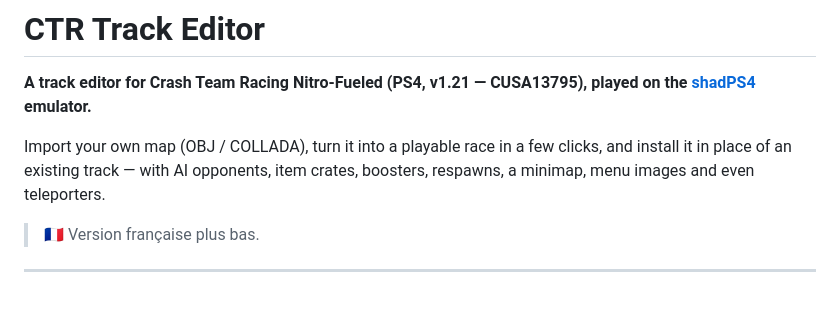
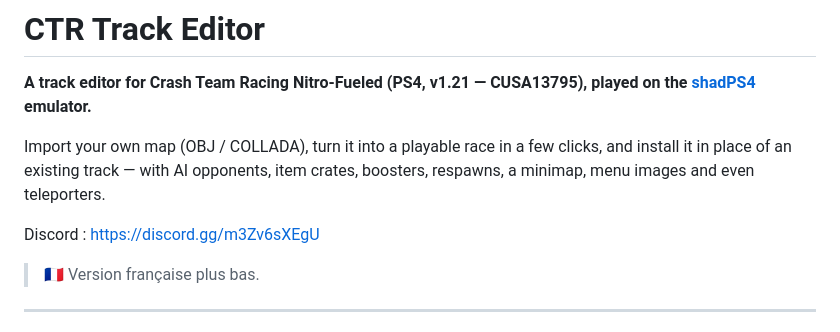
Before and after one commit to Boooing/CTR-Nitro-Fueled-Track-Editor, a Markdown page: README.md, the part around the change. Rendered like a GitHub page; blank space fills up the shorter version.

```diff
--- a/README.md
+++ b/README.md
@@ -3,6 +3,9 @@
 **A track editor for Crash Team Racing Nitro-Fueled (PS4, v1.21 — CUSA13795), played on the [shadPS4](https://github.com/shadps4-emu/shadPS4) emulator.**
 
 Import your own map (OBJ / COLLADA), turn it into a playable race in a few clicks, and install it in place of an existing track — with AI opponents, item crates, boosters, respawns, a minimap, menu images and even teleporters.
+
+Discord : https://discord.gg/m3Zv6sXEgU
+
 
 > 🇫🇷 Version française plus bas.
 
```
